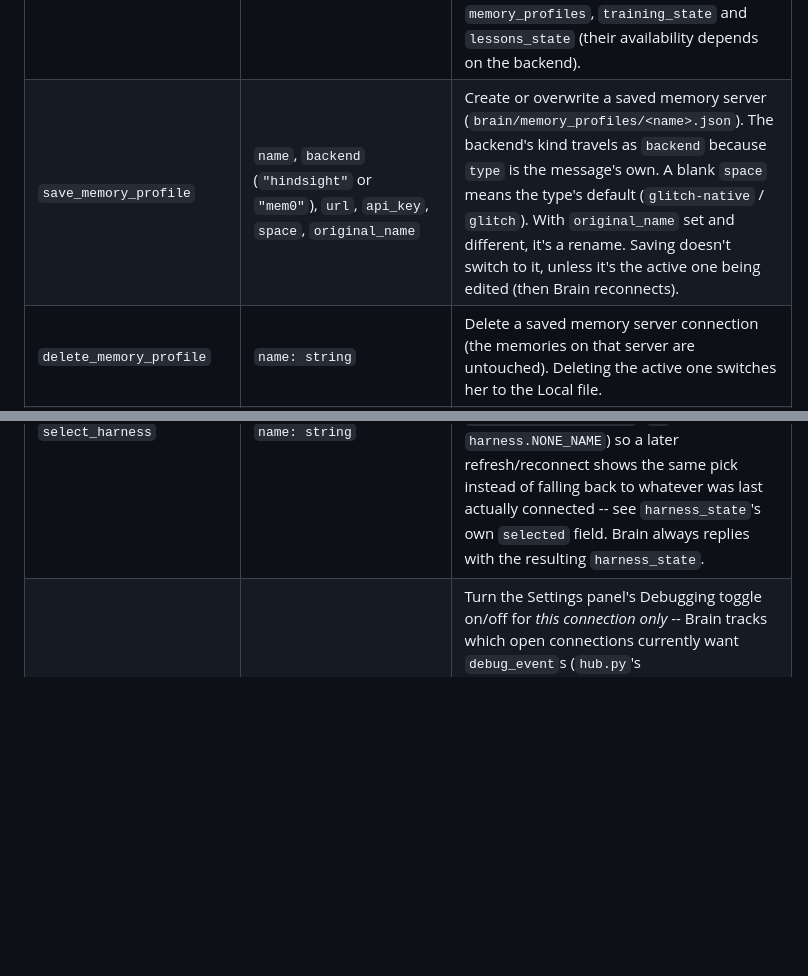
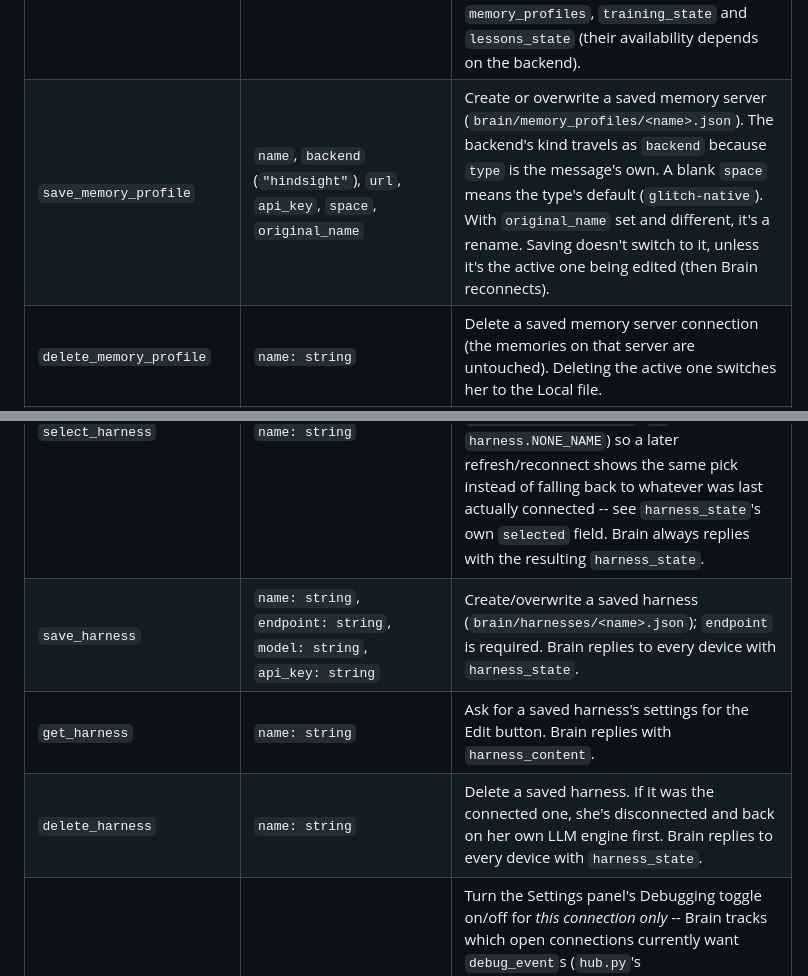
Before and after one commit to baijixu/Project-Glitch, a Markdown page: protocol.md, 2 parts joined by grey strips. GitHub-like rendering; blank space fills up the shorter version.

```diff
--- a/protocol.md
+++ b/protocol.md
@@ -102,7 +106,7 @@ reports state/events back. All "thinking" happens in the Brain.
 | `clear_memory` | -- | Erases every remembered fact (deletes and recreates the Hindsight bank, `brain/memory.py`) and immediately clears it from the live LLM's system prompt too (no restart needed). No reply is sent. |
 | `get_memory_content` | -- | Request the current remembered-facts list. Brain replies with `memory_content`. |
 | `set_memory_profile` | `name: string` | Switch her memory to the named profile, or `"Local file"`. Persisted (`brain/active_memory_profile.txt`). Brain connects to it and broadcasts `memory_profiles`, `training_state` and `lessons_state` (their availability depends on the backend). |
-| `save_memory_profile` | `name`, `backend` (`"hindsight"` or `"mem0"`), `url`, `api_key`, `space`, `original_name` | Create or overwrite a saved memory server (`brain/memory_profiles/<name>.json`). The backend's kind travels as `backend` because `type` is the message's own. A blank `space` means the type's default (`glitch-native` / `glitch`). With `original_name` set and different, it's a rename. Saving doesn't switch to it, unless it's the active one being edited (then Brain reconnects). |
+| `save_memory_profile` | `name`, `backend` (`"hindsight"`), `url`, `api_key`, `space`, `original_name` | Create or overwrite a saved memory server (`brain/memory_profiles/<name>.json`). The backend's kind travels as `backend` because `type` is the message's own. A blank `space` means the type's default (`glitch-native`). With `original_name` set and different, it's a rename. Saving doesn't switch to it, unless it's the active one being edited (then Brain reconnects). |
 | `delete_memory_profile` | `name: string` | Delete a saved memory server connection (the memories on that server are untouched). Deleting the active one switches her to the Local file. |
 | `get_memory_profile` | `name: string` | Ask for one profile's details for the editor; Brain replies with `memory_profile_content` to this device only. |
 | `save_soul` | `name: string`, `description: string`, `examples: string` | Create/overwrite a saved soul -- who Glitch is (`description`) and example `<user>`/`<character>` dialogue turns (`examples`), kept as two separate fields (unlike `save_profile`'s single combined blob) so the editor can show and re-populate them as two distinct boxes. Written to `brain/souls/<name>.md`. Brain replies with an updated `souls` list. |
@@ -134,6 +138,9 @@ reports state/events back. All "thinking" happens in the Brain.
 | `delete_llm_engine` | `name: string` | Delete a saved LLM engine -- removes `brain/llm_engines/<name>.json`. Refused for `"Default"` (not a real file, must always stay selectable). If the deleted engine was the active one, Brain falls back to `"Default"` before replying with an updated `llm_engines` list. |
 | `set_harness_active` | `active: bool`, `name: string` | Plug Glitch into (`true`) or disconnect her from (`false`) the named agent harness (must be one of `harness_state`'s `available` list, e.g. `"Hermes"`). While active, Brain replaces her `LocalLLM` with a `HarnessLLM` (`brain/llm.py`) that sends the user's text straight to the harness's own OpenAI-compatible endpoint (`config.yaml`'s `brain.harness.<name>` block) with no system prompt of its own -- the harness's own agent/session *is* her personality now, her profile/soul/LLM-engine settings are bypassed entirely (not deleted, just unused) until this is turned back off. STT/TTS/viseme playback are unaffected either way -- only the reply-generation step changes. Brain always replies with the resulting `harness_state`, whether or not the request actually succeeded. |
 | `select_harness` | `name: string` | Move the Renderer's harness dropdown pick without connecting to anything. Only meaningful while inactive (the dropdown is disabled while a harness is actually connected). Persists as `harness.py`'s `selected_harness_name` (`""` for `harness.NONE_NAME`) so a later refresh/reconnect shows the same pick instead of falling back to whatever was last actually connected -- see `harness_state`'s own `selected` field. Brain always replies with the resulting `harness_state`. |
+| `save_harness` | `name: string`, `endpoint: string`, `model: string`, `api_key: string` | Create/overwrite a saved harness (`brain/harnesses/<name>.json`); `endpoint` is required. Brain replies to every device with `harness_state`. |
+| `get_harness` | `name: string` | Ask for a saved harness's settings for the Edit button. Brain replies with `harness_content`. |
+| `delete_harness` | `name: string` | Delete a saved harness. If it was the connected one, she's disconnected and back on her own LLM engine first. Brain replies to every device with `harness_state`. |
 | `set_debug_active` | `active: bool` | Turn the Settings panel's Debugging toggle on/off for *this connection only* -- Brain tracks which open connections currently want `debug_event`s (`hub.py`'s `DEBUG_CONNECTIONS`) rather than broadcasting them to every Renderer regardless of whether it asked. No reply -- the Renderer already knows its own toggle state; it's Brain's future sends that need to know this, not the client. |
 | `debug_ping` | `ts` (opaque to Brain, echoed back unchanged) | A liveness/round-trip-time probe the Renderer sends periodically while debugging is on -- distinct from the existing Brain-initiated `ping`/`pong` (which only measures Brain's own send interval, not actual network RTT). Brain replies with `debug_pong` immediately. |
 | `restart_brain` | — | Restart Brain's entire Python process in place (`os.execv` -- same PID, re-reads `config.yaml`, rebuilds every engine/soul/profile/harness from disk exactly like a normal launch). In-memory conversation history is lost, same as any other restart. No reply -- the process is gone before one could be sent; every connected Renderer just sees an ordinary disconnect and reconnects on its own (`brain_client.js`'s reconnect loop), getting a fresh `ready` handshake once the new process is listening again. |
```
Also changed, not shown: other parts of protocol.md (+7 -3 lines).
